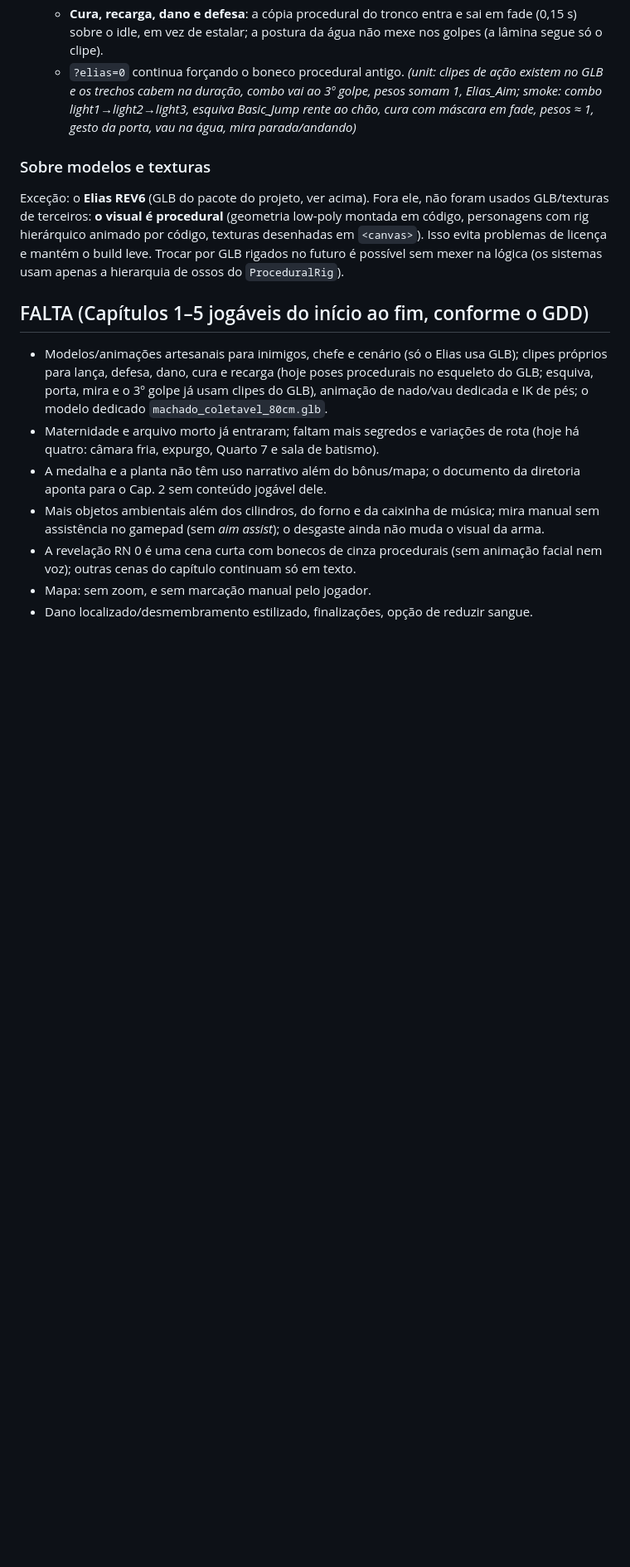
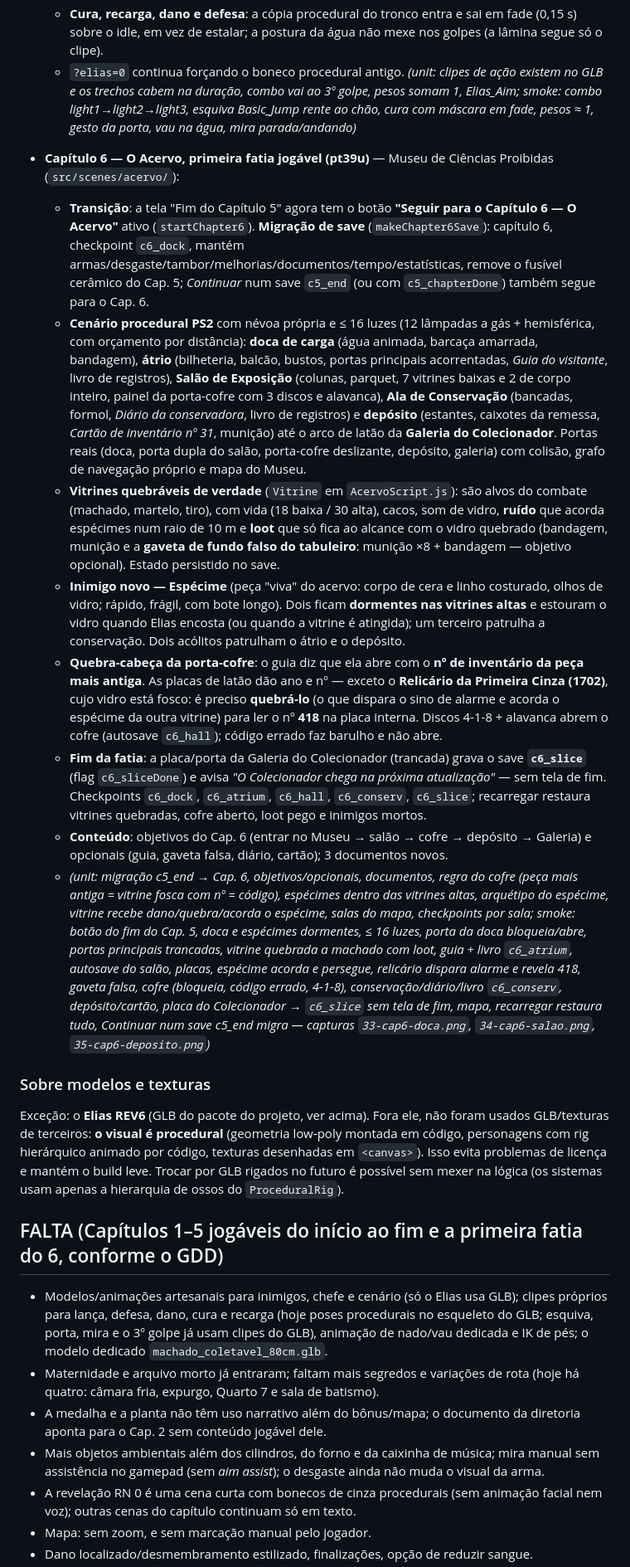
Before and after one commit to luispauloalves500/o-culto-das-cinzas, a Markdown page: README.md, the part around one of its changes. Shown at 83% size. GitHub-like rendering; blank space fills up the shorter version.

Commit message:
Cap. 6 — O Acervo (5/5): README

```diff
--- a/README.md
+++ b/README.md
@@ -166,11 +166,21 @@ Tudo abaixo é sistema real, não encenação. Entre parênteses, como foi verif
   - **Cura, recarga, dano e defesa**: a cópia procedural do tronco entra e sai em fade (0,15 s) sobre o idle, em vez de estalar; a postura da água não mexe nos golpes (a lâmina segue só o clipe).
   - `?elias=0` continua forçando o boneco procedural antigo. *(unit: clipes de ação existem no GLB e os trechos cabem na duração, combo vai ao 3º golpe, pesos somam 1, Elias_Aim; smoke: combo light1→light2→light3, esquiva Basic_Jump rente ao chão, cura com máscara em fade, pesos ≈ 1, gesto da porta, vau na água, mira parada/andando)*
 
+- **Capítulo 6 — O Acervo, primeira fatia jogável (pt39u)** — Museu de Ciências Proibidas (`src/scenes/acervo/`):
+  - **Transição**: a tela "Fim do Capítulo 5" agora tem o botão **"Seguir para o Capítulo 6 — O Acervo"** ativo (`startChapter6`). **Migração de save** (`makeChapter6Save`): capítulo 6, checkpoint `c6_dock`, mantém armas/desgaste/tambor/melhorias/documentos/tempo/estatísticas, remove o fusível cerâmico do Cap. 5; *Continuar* num save `c5_end` (ou com `c5_chapterDone`) também segue para o Cap. 6.
+  - **Cenário procedural PS2** com névoa própria e ≤ 16 luzes (12 lâmpadas a gás + hemisférica, com orçamento por distância): **doca de carga** (água animada, barcaça amarrada, bandagem), **átrio** (bilheteria, balcão, bustos, portas principais acorrentadas, *Guia do visitante*, livro de registros), **Salão de Exposição** (colunas, parquet, 7 vitrines baixas e 2 de corpo inteiro, painel da porta-cofre com 3 discos e alavanca), **Ala de Conservação** (bancadas, formol, *Diário da conservadora*, livro de registros) e **depósito** (estantes, caixotes da remessa, *Cartão de inventário nº 31*, munição) até o arco de latão da **Galeria do Colecionador**. Portas reais (doca, porta dupla do salão, porta-cofre deslizante, depósito, galeria) com colisão, grafo de navegação próprio e mapa do Museu.
+  - **Vitrines quebráveis de verdade** (`Vitrine` em `AcervoScript.js`): são alvos do combate (machado, martelo, tiro), com vida (18 baixa / 30 alta), cacos, som de vidro, **ruído** que acorda espécimes num raio de 10 m e **loot** que só fica ao alcance com o vidro quebrado (bandagem, munição e a **gaveta de fundo falso do tabuleiro**: munição ×8 + bandagem — objetivo opcional). Estado persistido no save.
+  - **Inimigo novo — Espécime** (peça "viva" do acervo: corpo de cera e linho costurado, olhos de vidro; rápido, frágil, com bote longo). Dois ficam **dormentes nas vitrines altas** e estouram o vidro quando Elias encosta (ou quando a vitrine é atingida); um terceiro patrulha a conservação. Dois acólitos patrulham o átrio e o depósito.
+  - **Quebra-cabeça da porta-cofre**: o guia diz que ela abre com o **nº de inventário da peça mais antiga**. As placas de latão dão ano e nº — exceto o **Relicário da Primeira Cinza (1702)**, cujo vidro está fosco: é preciso **quebrá-lo** (o que dispara o sino de alarme e acorda o espécime da outra vitrine) para ler o nº **418** na placa interna. Discos 4-1-8 + alavanca abrem o cofre (autosave `c6_hall`); código errado faz barulho e não abre.
+  - **Fim da fatia**: a placa/porta da Galeria do Colecionador (trancada) grava o save **`c6_slice`** (flag `c6_sliceDone`) e avisa *"O Colecionador chega na próxima atualização"* — sem tela de fim. Checkpoints `c6_dock`, `c6_atrium`, `c6_hall`, `c6_conserv`, `c6_slice`; recarregar restaura vitrines quebradas, cofre aberto, loot pego e inimigos mortos.
+  - **Conteúdo**: objetivos do Cap. 6 (entrar no Museu → salão → cofre → depósito → Galeria) e opcionais (guia, gaveta falsa, diário, cartão); 3 documentos novos.
+  - *(unit: migração c5_end → Cap. 6, objetivos/opcionais, documentos, regra do cofre (peça mais antiga = vitrine fosca com nº = código), espécimes dentro das vitrines altas, arquétipo do espécime, vitrine recebe dano/quebra/acorda o espécime, salas do mapa, checkpoints por sala; smoke: botão do fim do Cap. 5, doca e espécimes dormentes, ≤ 16 luzes, porta da doca bloqueia/abre, portas principais trancadas, vitrine quebrada a machado com loot, guia + livro `c6_atrium`, autosave do salão, placas, espécime acorda e persegue, relicário dispara alarme e revela 418, gaveta falsa, cofre (bloqueia, código errado, 4-1-8), conservação/diário/livro `c6_conserv`, depósito/cartão, placa do Colecionador → `c6_slice` sem tela de fim, mapa, recarregar restaura tudo, *Continuar* num save c5_end migra — capturas `33-cap6-doca.png`, `34-cap6-salao.png`, `35-cap6-deposito.png`)*
+
 ### Sobre modelos e texturas
 
 Exceção: o **Elias REV6** (GLB do pacote do projeto, ver acima). Fora ele, não foram usados GLB/texturas de terceiros: **o visual é procedural** (geometria low‑poly montada em código, personagens com rig hierárquico animado por código, texturas desenhadas em `<canvas>`). Isso evita problemas de licença e mantém o build leve. Trocar por GLB rigados no futuro é possível sem mexer na lógica (os sistemas usam apenas a hierarquia de ossos do `ProceduralRig`).
 
-## FALTA (Capítulos 1–5 jogáveis do início ao fim, conforme o GDD)
+## FALTA (Capítulos 1–5 jogáveis do início ao fim e a primeira fatia do 6, conforme o GDD)
 
 - Modelos/animações artesanais para inimigos, chefe e cenário (só o Elias usa GLB); clipes próprios para lança, defesa, dano, cura e recarga (hoje poses procedurais no esqueleto do GLB; esquiva, porta, mira e o 3º golpe já usam clipes do GLB), animação de nado/vau dedicada e IK de pés; o modelo dedicado `machado_coletavel_80cm.glb`.
 - Maternidade e arquivo morto já entraram; faltam mais segredos e variações de rota (hoje há quatro: câmara fria, expurgo, Quarto 7 e sala de batismo).
```
Also changed, not shown: other parts of README.md (+6 -4 lines).
